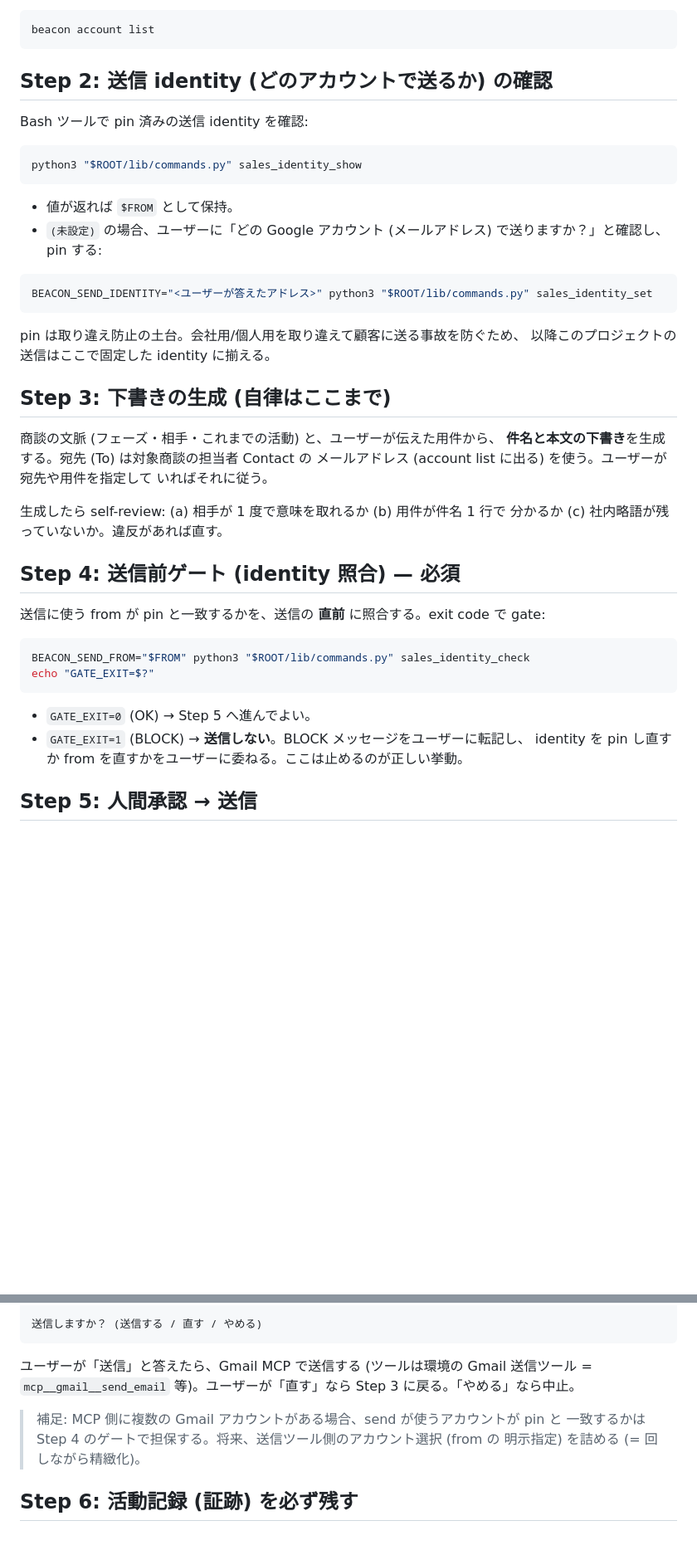
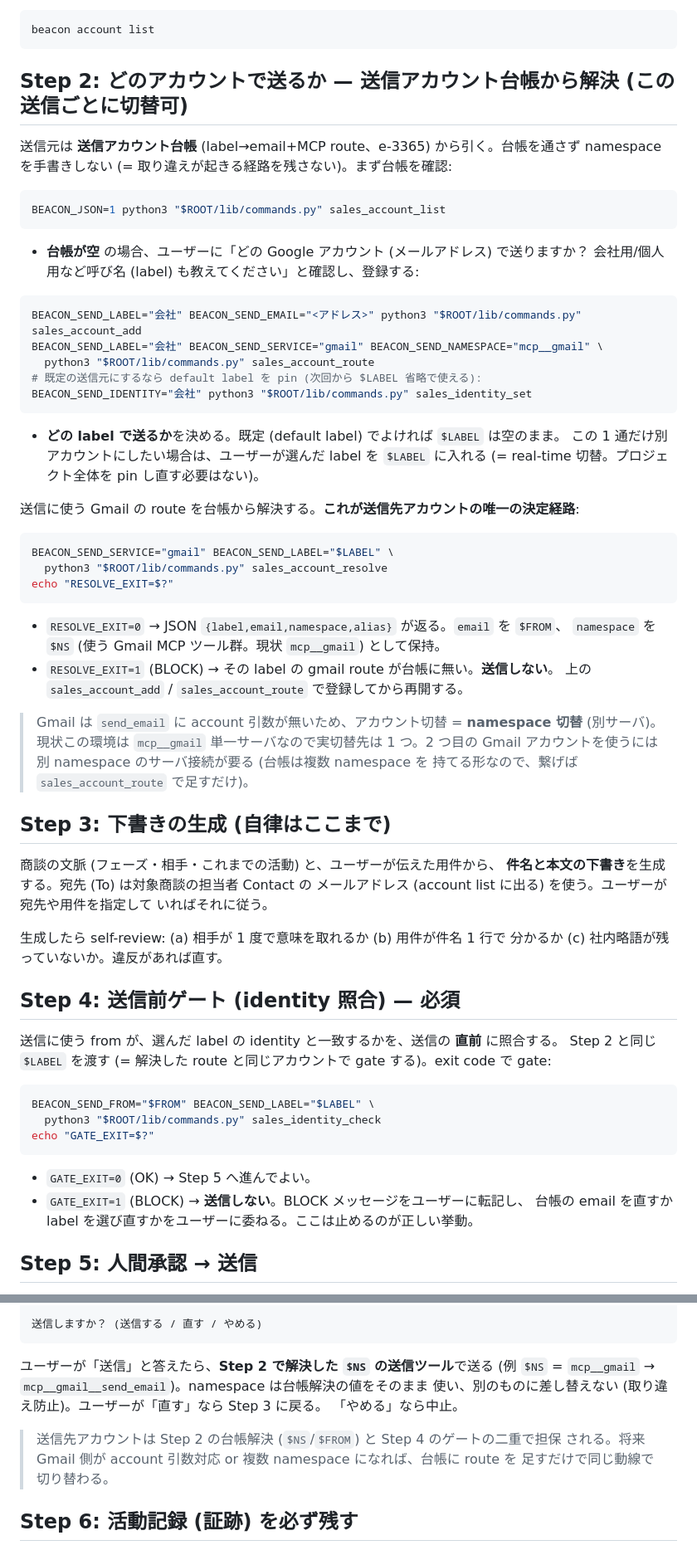
Before and after one commit to kurogin23mech-source/beacon, a Markdown page: skills/beacon-sales-email.md, 2 parts joined by grey strips. Shown at 83% size. Rendered like a GitHub page; blank space fills up the shorter version.

````diff
--- a/skills/beacon-sales-email.md
+++ b/skills/beacon-sales-email.md
@@ -51,23 +51,47 @@ beacon opportunity list
 beacon account list
 ```
 
-## Step 2: 送信 identity (どのアカウントで送るか) の確認
+## Step 2: どのアカウントで送るか — 送信アカウント台帳から解決 (この送信ごとに切替可)
 
-Bash ツールで pin 済みの送信 identity を確認:
+送信元は **送信アカウント台帳** (label→email+MCP route、e-3365) から引く。台帳を通さず
+namespace を手書きしない (= 取り違えが起きる経路を残さない)。まず台帳を確認:
 
 ```bash
-python3 "$ROOT/lib/commands.py" sales_identity_show
+BEACON_JSON=1 python3 "$ROOT/lib/commands.py" sales_account_list
 ```
 
-- 値が返れば `$FROM` として保持。
-- `(未設定)` の場合、ユーザーに「どの Google アカウント (メールアドレス) で送りますか？」と確認し、pin する:
+- **台帳が空** の場合、ユーザーに「どの Google アカウント (メールアドレス) で送りますか？
+  会社用/個人用など呼び名 (label) も教えてください」と確認し、登録する:
 
 ```bash
-BEACON_SEND_IDENTITY="<ユーザーが答えたアドレス>" python3 "$ROOT/lib/commands.py" sales_identity_set
+BEACON_SEND_LABEL="会社" BEACON_SEND_EMAIL="<アドレス>" python3 "$ROOT/lib/commands.py" sales_account_add
+BEACON_SEND_LABEL="会社" BEACON_SEND_SERVICE="gmail" BEACON_SEND_NAMESPACE="mcp__gmail" \
+  python3 "$ROOT/lib/commands.py" sales_account_route
+# 既定の送信元にするなら default label を pin (次回から $LABEL 省略で使える):
+BEACON_SEND_IDENTITY="会社" python3 "$ROOT/lib/commands.py" sales_identity_set
 ```
 
-pin は取り違え防止の土台。会社用/個人用を取り違えて顧客に送る事故を防ぐため、
-以降このプロジェクトの送信はここで固定した identity に揃える。
+- **どの label で送るか**を決める。既定 (default label) でよければ `$LABEL` は空のまま。
+  この 1 通だけ別アカウントにしたい場合は、ユーザーが選んだ label を `$LABEL` に入れる
+  (= real-time 切替。プロジェクト全体を pin し直す必要はない)。
+
+送信に使う Gmail の route を台帳から解決する。**これが送信先アカウントの唯一の決定経路**:
+
+```bash
+BEACON_SEND_SERVICE="gmail" BEACON_SEND_LABEL="$LABEL" \
+  python3 "$ROOT/lib/commands.py" sales_account_resolve
+echo "RESOLVE_EXIT=$?"
+```
+
+- `RESOLVE_EXIT=0` → JSON `{label,email,namespace,alias}` が返る。`email` を `$FROM`、
+  `namespace` を `$NS` (使う Gmail MCP ツール群。現状 `mcp__gmail`) として保持。
+- `RESOLVE_EXIT=1` (BLOCK) → その label の gmail route が台帳に無い。**送信しない**。
+  上の `sales_account_add` / `sales_account_route` で登録してから再開する。
+
+> Gmail は `send_email` に account 引数が無いため、アカウント切替 = **namespace 切替**
+> (別サーバ)。現状この環境は `mcp__gmail` 単一サーバなので実切替先は 1 つ。2 つ目の
+> Gmail アカウントを使うには別 namespace のサーバ接続が要る (台帳は複数 namespace を
+> 持てる形なので、繋げば `sales_account_route` で足すだけ)。
 
 ## Step 3: 下書きの生成 (自律はここまで)
 
@@ -81,16 +105,18 @@ pin は取り違え防止の土台。会社用/個人用を取り違えて顧客
 
 ## Step 4: 送信前ゲート (identity 照合) — 必須
 
-送信に使う from が pin と一致するかを、送信の **直前** に照合する。exit code で gate:
+送信に使う from が、選んだ label の identity と一致するかを、送信の **直前** に照合する。
+Step 2 と同じ `$LABEL` を渡す (= 解決した route と同じアカウントで gate する)。exit code で gate:
 
 ```bash
-BEACON_SEND_FROM="$FROM" python3 "$ROOT/lib/commands.py" sales_identity_check
+BEACON_SEND_FROM="$FROM" BEACON_SEND_LABEL="$LABEL" \
+  python3 "$ROOT/lib/commands.py" sales_identity_check
 echo "GATE_EXIT=$?"
 ```
 
 - `GATE_EXIT=0` (OK) → Step 5 へ進んでよい。
 - `GATE_EXIT=1` (BLOCK) → **送信しない**。BLOCK メッセージをユーザーに転記し、
-  identity を pin し直すか from を直すかをユーザーに委ねる。ここは止めるのが正しい挙動。
+  台帳の email を直すか label を選び直すかをユーザーに委ねる。ここは止めるのが正しい挙動。
 
 ## Step 5: 人間承認 → 送信
 
@@ -108,12 +134,14 @@ AI が自律で送信してはならない (SPEC §3: 送信は人間承認)。
 送信しますか？ (送信する / 直す / やめる)
 ```
 
-ユーザーが「送信」と答えたら、Gmail MCP で送信する (ツールは環境の Gmail 送信ツール
-= `mcp__gmail__send_email` 等)。ユーザーが「直す」なら Step 3 に戻る。「やめる」なら中止。
+ユーザーが「送信」と答えたら、**Step 2 で解決した `$NS` の送信ツール**で送る
+(例 `$NS` = `mcp__gmail` → `mcp__gmail__send_email`)。namespace は台帳解決の値をそのまま
+使い、別のものに差し替えない (取り違え防止)。ユーザーが「直す」なら Step 3 に戻る。
+「やめる」なら中止。
 
-> 補足: MCP 側に複数の Gmail アカウントがある場合、send が使うアカウントが pin と
-> 一致するかは Step 4 のゲートで担保する。将来、送信ツール側のアカウント選択 (from の
-> 明示指定) を詰める (= 回しながら精緻化)。
+> 送信先アカウントは Step 2 の台帳解決 (`$NS`/`$FROM`) と Step 4 のゲートの二重で担保
+> される。将来 Gmail 側が account 引数対応 or 複数 namespace になれば、台帳に route を
+> 足すだけで同じ動線で切り替わる。
 
 ## Step 6: 活動記録 (証跡) を必ず残す
 
````
Also changed, not shown: other parts of skills/beacon-sales-email.md (+4 -1 lines), skills/beacon-sales-schedule.md (+56 -17 lines).
